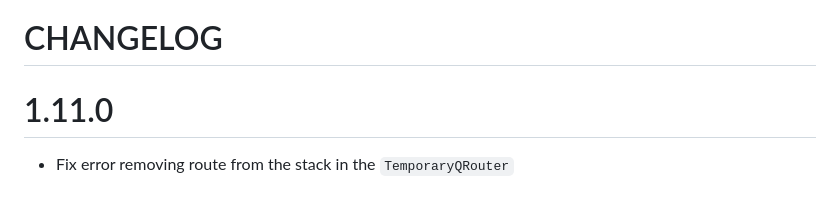
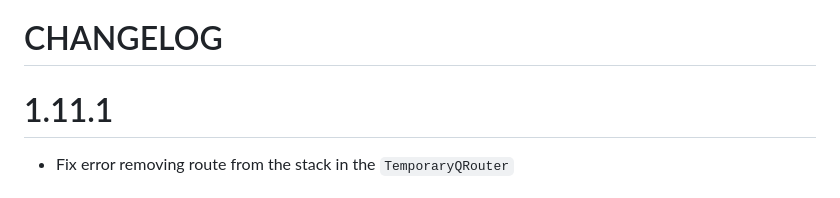
Before and after one commit to SchabanBo/qlevar_router, a Markdown page: CHANGELOG.md, the part around the change. Drawn GitHub-style.

Commit message:
Fix version in readme

```diff
--- a/CHANGELOG.md
+++ b/CHANGELOG.md
@@ -1,6 +1,6 @@
 # CHANGELOG
 
-# 1.11.0
+# 1.11.1
 
 - Fix error removing route from the stack in the `TemporaryQRouter`
 
```
